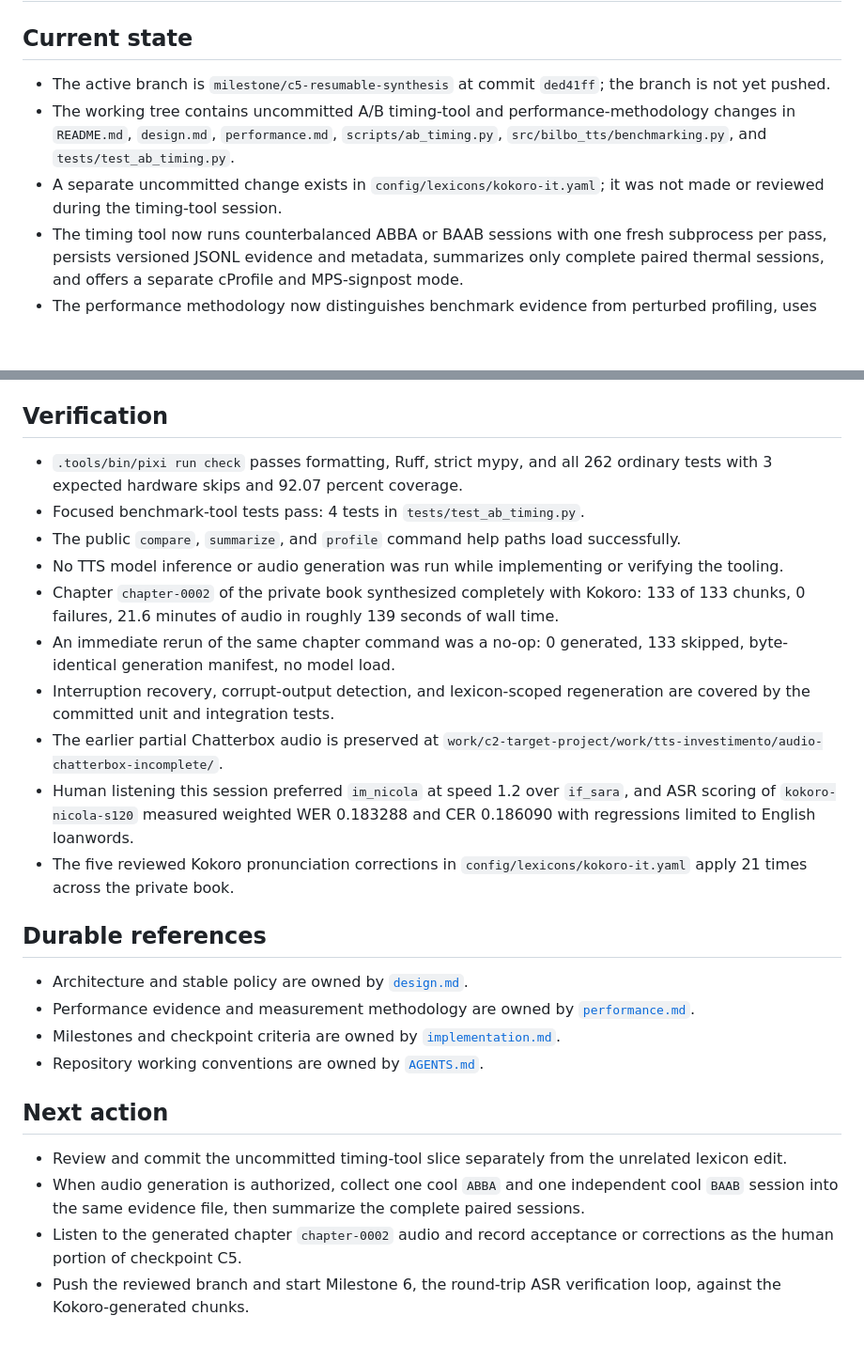
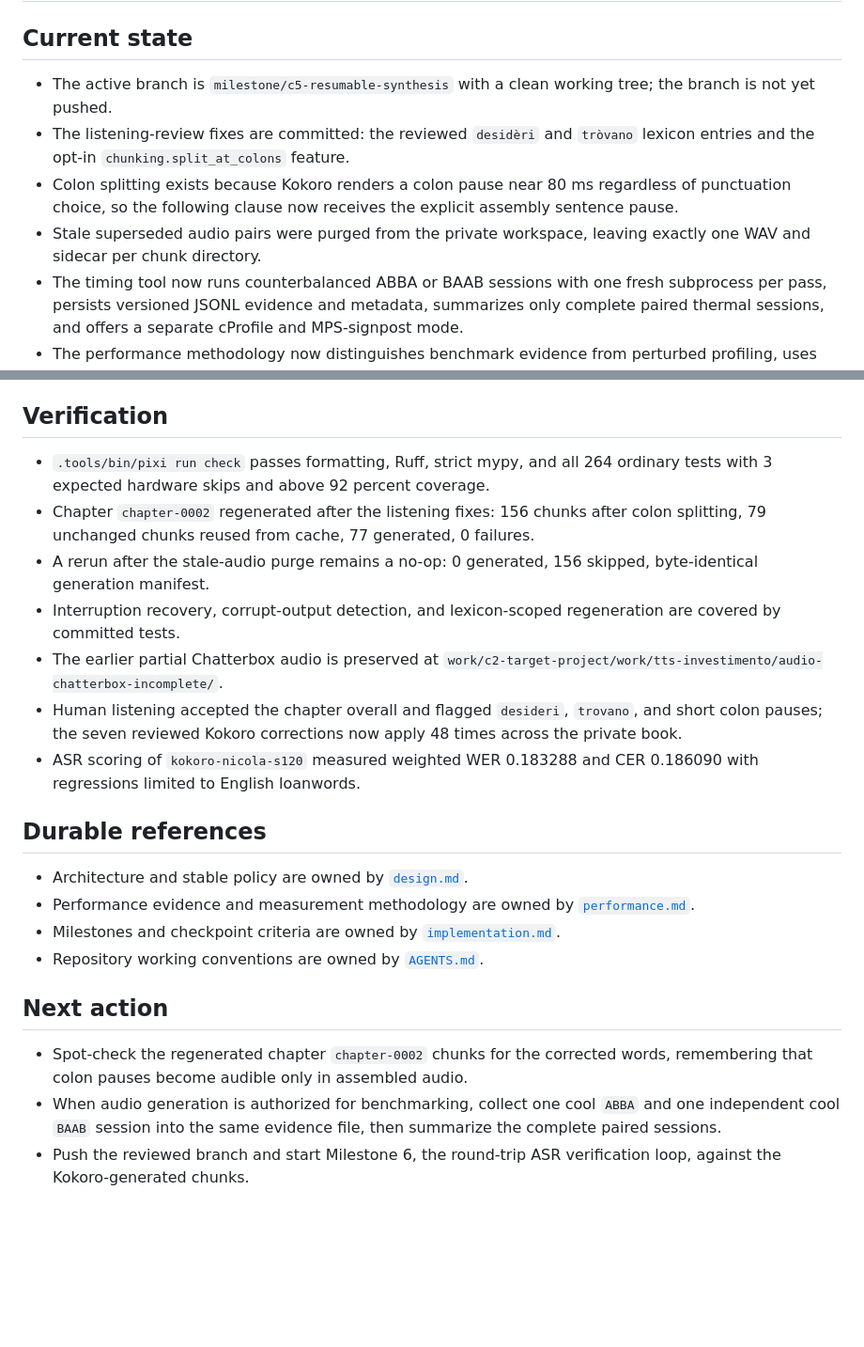
Before and after one commit to alsora/bilbo-tts, a Markdown page: HANDOFF.md, 2 parts joined by grey strips. Shown at 94% size. Drawn GitHub-style; blank space fills up the shorter version.

Commit message:
docs: record the listening-review fixes and audio cleanup in the handoff
Co-authored-by: Cursor <cursoragent@cursor.com>

```diff
--- a/HANDOFF.md
+++ b/HANDOFF.md
@@ -2,9 +2,10 @@
 
 ## Current state
 
-- The active branch is `milestone/c5-resumable-synthesis` at commit `ded41ff`; the branch is not yet pushed.
-- The working tree contains uncommitted A/B timing-tool and performance-methodology changes in `README.md`, `design.md`, `performance.md`, `scripts/ab_timing.py`, `src/bilbo_tts/benchmarking.py`, and `tests/test_ab_timing.py`.
-- A separate uncommitted change exists in `config/lexicons/kokoro-it.yaml`; it was not made or reviewed during the timing-tool session.
+- The active branch is `milestone/c5-resumable-synthesis` with a clean working tree; the branch is not yet pushed.
+- The listening-review fixes are committed: the reviewed `desidèri` and `tròvano` lexicon entries and the opt-in `chunking.split_at_colons` feature.
+- Colon splitting exists because Kokoro renders a colon pause near 80 ms regardless of punctuation choice, so the following clause now receives the explicit assembly sentence pause.
+- Stale superseded audio pairs were purged from the private workspace, leaving exactly one WAV and sidecar per chunk directory.
 - The timing tool now runs counterbalanced ABBA or BAAB sessions with one fresh subprocess per pass, persists versioned JSONL evidence and metadata, summarizes only complete paired thermal sessions, and offers a separate cProfile and MPS-signpost mode.
 - The performance methodology now distinguishes benchmark evidence from perturbed profiling, uses same-text wall time as the primary result, treats RTF separately, alternates starting order across cool sessions, and records the limitations of the historical measurements.
 - `book.yaml` selects one candidate file through `synthesis.model_config_path` instead of duplicating engine, revision, voice, and settings; the candidate owns the complete pinned identity.
@@ -14,16 +15,13 @@
 
 ## Verification
 
-- `.tools/bin/pixi run check` passes formatting, Ruff, strict mypy, and all 262 ordinary tests with 3 expected hardware skips and 92.07 percent coverage.
-- Focused benchmark-tool tests pass: 4 tests in `tests/test_ab_timing.py`.
-- The public `compare`, `summarize`, and `profile` command help paths load successfully.
-- No TTS model inference or audio generation was run while implementing or verifying the tooling.
-- Chapter `chapter-0002` of the private book synthesized completely with Kokoro: 133 of 133 chunks, 0 failures, 21.6 minutes of audio in roughly 139 seconds of wall time.
-- An immediate rerun of the same chapter command was a no-op: 0 generated, 133 skipped, byte-identical generation manifest, no model load.
-- Interruption recovery, corrupt-output detection, and lexicon-scoped regeneration are covered by the committed unit and integration tests.
+- `.tools/bin/pixi run check` passes formatting, Ruff, strict mypy, and all 264 ordinary tests with 3 expected hardware skips and above 92 percent coverage.
+- Chapter `chapter-0002` regenerated after the listening fixes: 156 chunks after colon splitting, 79 unchanged chunks reused from cache, 77 generated, 0 failures.
+- A rerun after the stale-audio purge remains a no-op: 0 generated, 156 skipped, byte-identical generation manifest.
+- Interruption recovery, corrupt-output detection, and lexicon-scoped regeneration are covered by committed tests.
 - The earlier partial Chatterbox audio is preserved at `work/c2-target-project/work/tts-investimento/audio-chatterbox-incomplete/`.
-- Human listening this session preferred `im_nicola` at speed 1.2 over `if_sara`, and ASR scoring of `kokoro-nicola-s120` measured weighted WER 0.183288 and CER 0.186090 with regressions limited to English loanwords.
-- The five reviewed Kokoro pronunciation corrections in `config/lexicons/kokoro-it.yaml` apply 21 times across the private book.
+- Human listening accepted the chapter overall and flagged `desideri`, `trovano`, and short colon pauses; the seven reviewed Kokoro corrections now apply 48 times across the private book.
+- ASR scoring of `kokoro-nicola-s120` measured weighted WER 0.183288 and CER 0.186090 with regressions limited to English loanwords.
 
 ## Durable references
 
@@ -34,7 +32,6 @@
 
 ## Next action
 
-- Review and commit the uncommitted timing-tool slice separately from the unrelated lexicon edit.
-- When audio generation is authorized, collect one cool `ABBA` and one independent cool `BAAB` session into the same evidence file, then summarize the complete paired sessions.
-- Listen to the generated chapter `chapter-0002` audio and record acceptance or corrections as the human portion of checkpoint C5.
+- Spot-check the regenerated chapter `chapter-0002` chunks for the corrected words, remembering that colon pauses become audible only in assembled audio.
+- When audio generation is authorized for benchmarking, collect one cool `ABBA` and one independent cool `BAAB` session into the same evidence file, then summarize the complete paired sessions.
 - Push the reviewed branch and start Milestone 6, the round-trip ASR verification loop, against the Kokoro-generated chunks.
```
